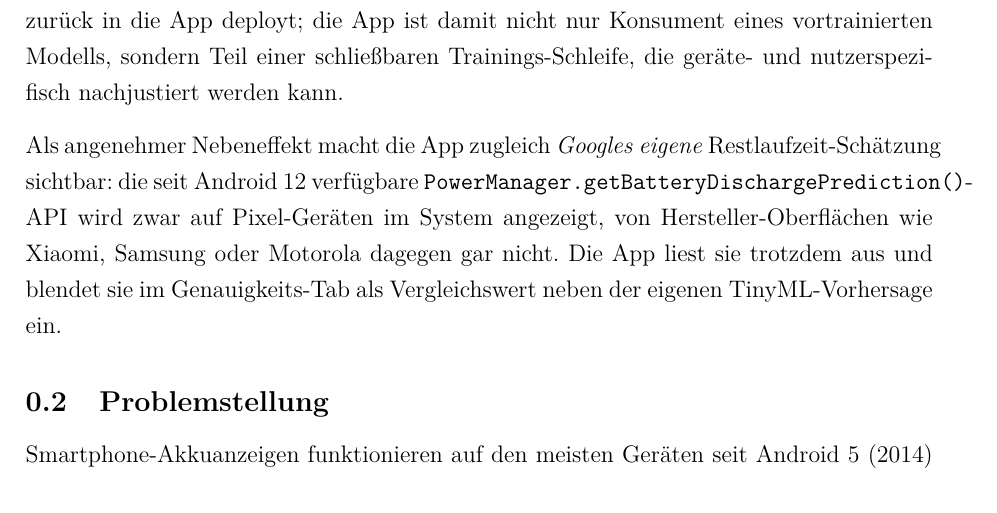
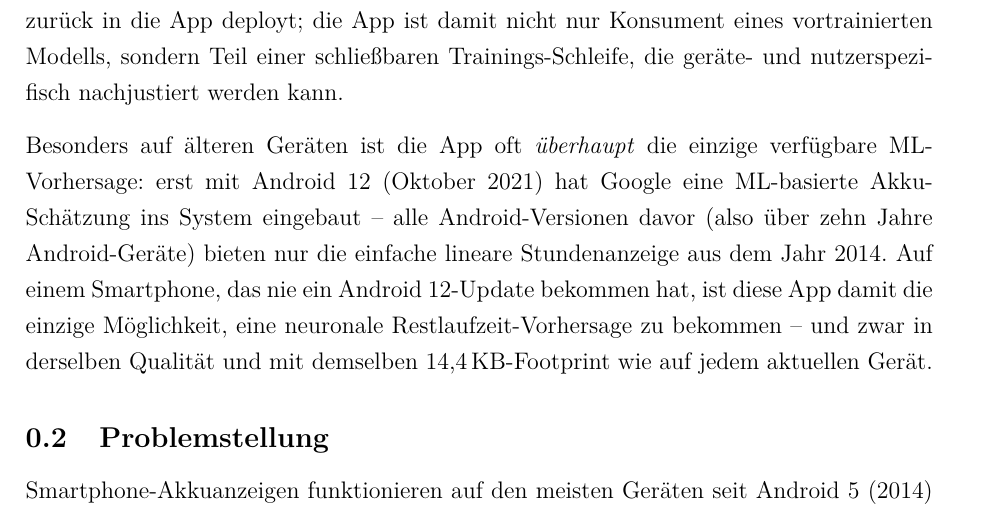
Before and after one commit to Keno-fsdf/HandyUsageRepo, a LaTeX document (portfolio/main.tex): part of page 7 of 49, cut so that both start at the same text. Compiled offline with pdfLaTeX.

Commit message:
USP 0.1: replace Google-API-Sichtbar-Nebeneffekt with stronger pre-Android-12 argument
The Google-API-side-effect paragraph was the weaker pitch -- it framed the
own model as filling a UI gap rather than as the headline feature. Replaced
with the much sharper case: on every Android device that never got Android
12 (which is over a decade of devices, many still in use), there was no
ML-based battery prediction at all. The app brings a neural prediction to
exactly those devices, where the only previous option was the 2014-era
linear extrapolation.

Co-Authored-By: Claude <noreply@anthropic.com>

```diff
--- a/portfolio/main.tex
+++ b/portfolio/main.tex
@@ -200,14 +200,15 @@ nicht nur Konsument eines vortrainierten Modells, sondern Teil einer
 schließbaren Trainings-Schleife, die geräte- und nutzerspezifisch
 nachjustiert werden kann.
 
-Als angenehmer Nebeneffekt macht die App zugleich \emph{Googles
-eigene} Restlaufzeit-Schätzung sichtbar: die seit Android~12
-verfügbare \code{PowerManager.getBatteryDischargePrediction()}-API
-wird zwar auf Pixel-Geräten im System angezeigt, von
-Hersteller-Oberflächen wie Xiaomi, Samsung oder Motorola dagegen
-gar nicht. Die App liest sie trotzdem aus und blendet sie im
-Genauigkeits-Tab als Vergleichswert neben der eigenen TinyML-Vorhersage
-ein.
+Besonders auf älteren Geräten ist die App oft \emph{überhaupt} die
+einzige verfügbare ML-Vorhersage: erst mit Android~12 (Oktober~2021)
+hat Google eine ML-basierte Akku-Schätzung ins System eingebaut --
+alle Android-Versionen davor (also über zehn Jahre Android-Geräte)
+bieten nur die einfache lineare Stundenanzeige aus dem Jahr~2014. Auf
+einem Smartphone, das nie ein Android~12-Update bekommen hat, ist
+diese App damit die einzige Möglichkeit, eine neuronale
+Restlaufzeit-Vorhersage zu bekommen -- und zwar in derselben Qualität
+und mit demselben 14{,}4\,KB-Footprint wie auf jedem aktuellen Gerät.
 
 \subsection{Problemstellung}
 
```
Also changed, not shown: portfolio/main.pdf.
